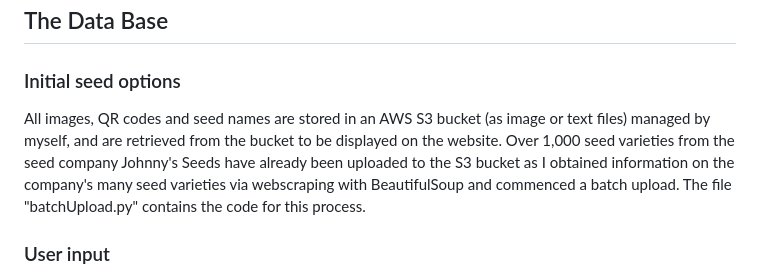
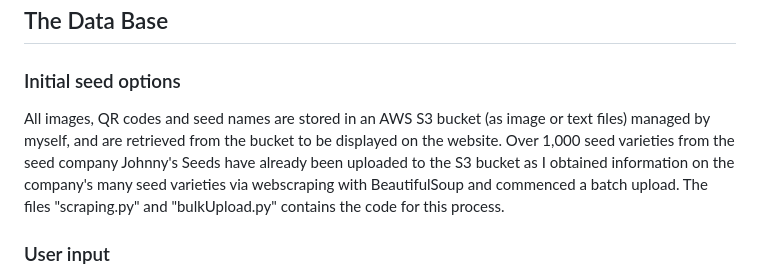
Before and after one commit to laurenM25/Seed-Resources-test, a Markdown page: README.md, the part around the change. GitHub-like rendering.

```diff
--- a/README.md
+++ b/README.md
@@ -8,7 +8,7 @@ My website is a flask application hosted by Render. Please allow the website to
 ## The Data Base
 
 ### Initial seed options
-All images, QR codes and seed names are stored in an AWS S3 bucket (as image or text files) managed by myself, and are retrieved from the bucket to be displayed on the website. Over 1,000 seed varieties from the seed company Johnny's Seeds have already been uploaded to the S3 bucket as I obtained information on the company's many seed varieties via webscraping with BeautifulSoup and commenced a batch upload. The file "batchUpload.py" contains the code for this process.
+All images, QR codes and seed names are stored in an AWS S3 bucket (as image or text files) managed by myself, and are retrieved from the bucket to be displayed on the website. Over 1,000 seed varieties from the seed company Johnny's Seeds have already been uploaded to the S3 bucket as I obtained information on the company's many seed varieties via webscraping with BeautifulSoup and commenced a batch upload. The files "scraping.py" and "bulkUpload.py" contains the code for this process.
 
 ### User input
 Users may add a seed to the database via a form on the website. They must input the seed's generic variety (e.g. basil), specific variety (e.g. red rubin), seed company (default is Johnny's Seeds), image file and optionally a link to the seed's information page. The backend will retrieve these inputs and upload the image file with its according name (file naming proceduring described below) to the S3 bucket, as well as create a QR code if a link was provided using python's qrcode library and uploading it as well. The seed name will be added to master list of seed varieties stored as a txt file in the S3 bucket.
```
